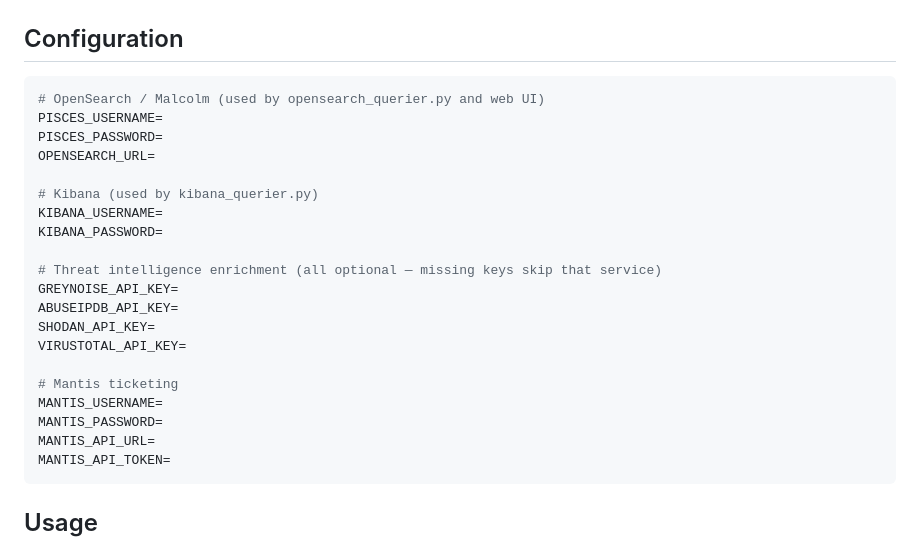
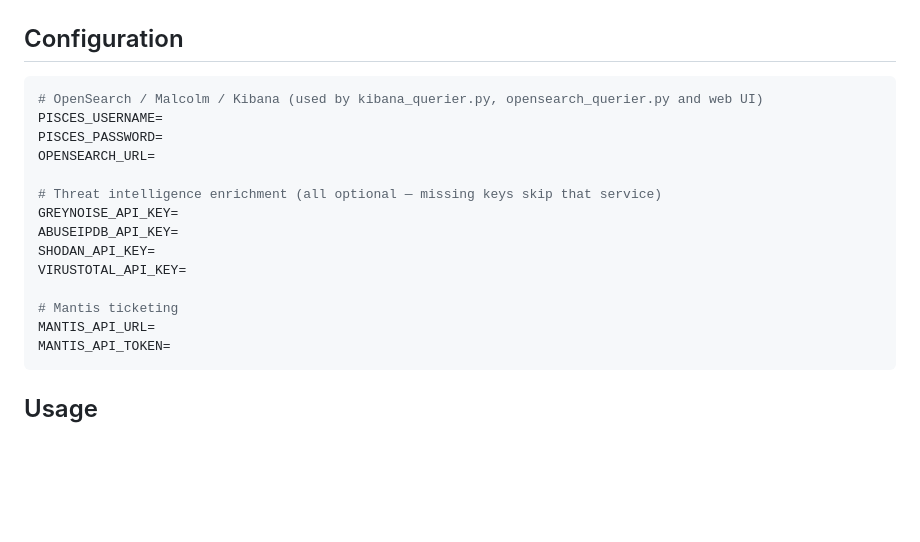
Before and after one commit to liamadale/pisces-scripts, a Markdown page: README.md, the part around the change. GitHub-like rendering; blank space fills up the shorter version.

Commit message:
docs: updated README to reflect actual .env.example

````diff
--- a/README.md
+++ b/README.md
@@ -56,14 +56,10 @@ cp .env.example .env
 ## Configuration
 
 ```bash
-# OpenSearch / Malcolm (used by opensearch_querier.py and web UI)
+# OpenSearch / Malcolm / Kibana (used by kibana_querier.py, opensearch_querier.py and web UI)
 PISCES_USERNAME=
 PISCES_PASSWORD=
 OPENSEARCH_URL=
-
-# Kibana (used by kibana_querier.py)
-KIBANA_USERNAME=
-KIBANA_PASSWORD=
 
 # Threat intelligence enrichment (all optional — missing keys skip that service)
 GREYNOISE_API_KEY=
@@ -72,8 +68,6 @@ SHODAN_API_KEY=
 VIRUSTOTAL_API_KEY=
 
 # Mantis ticketing
-MANTIS_USERNAME=
-MANTIS_PASSWORD=
 MANTIS_API_URL=
 MANTIS_API_TOKEN=
 ```
````
